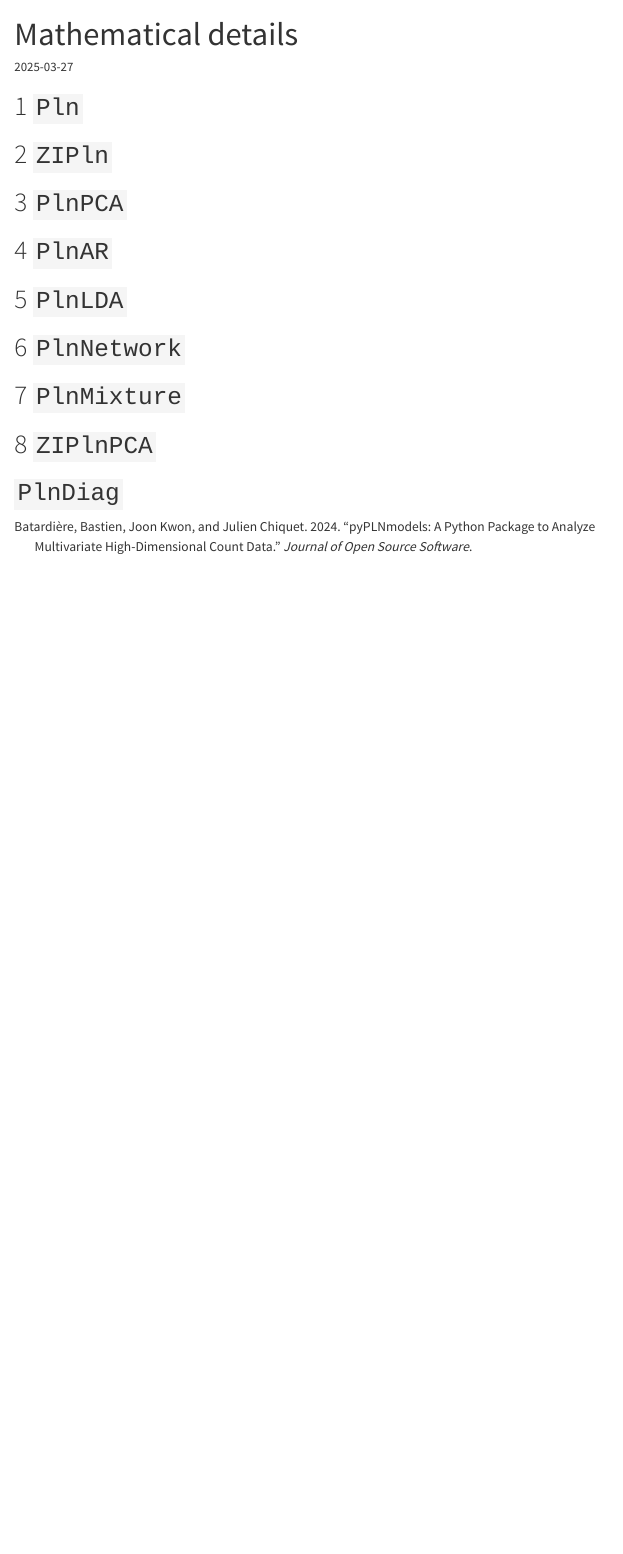
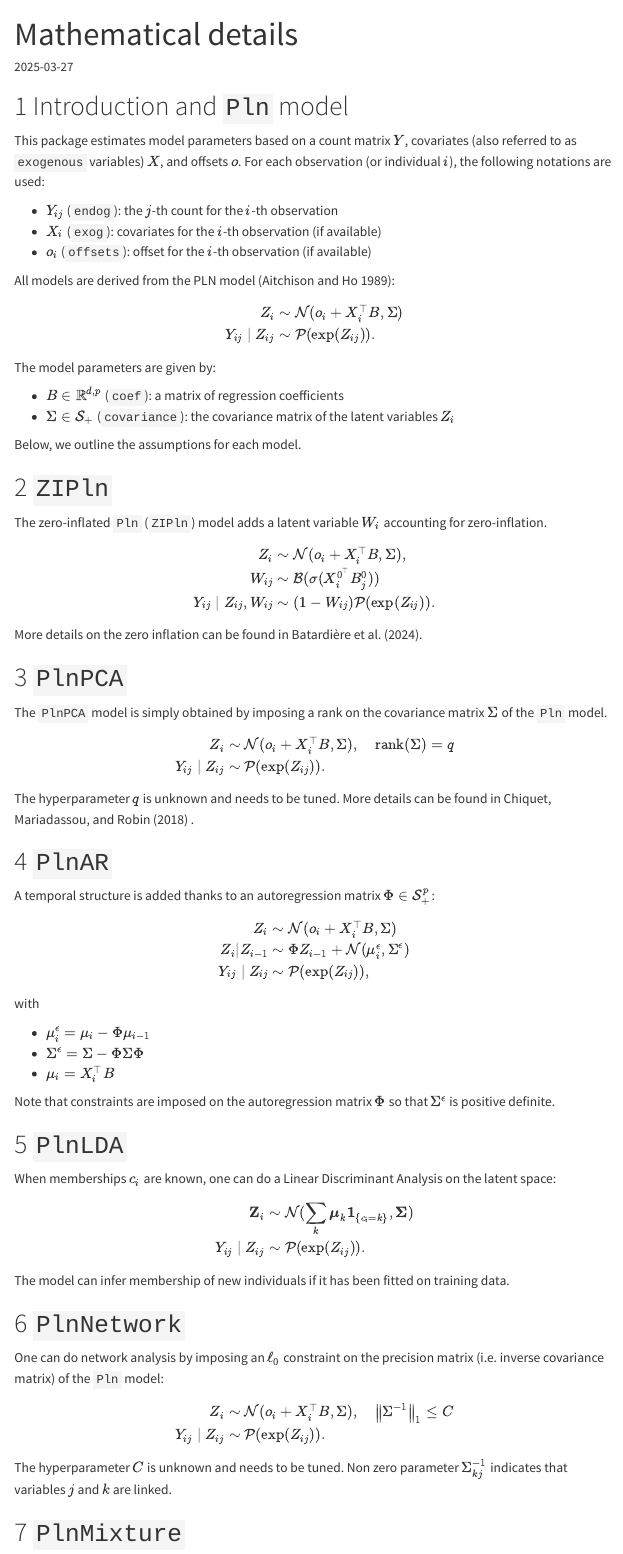
Before and after one commit to PLN-team/pyPLNmodels, a Quarto document (docs/source/vignettes/formulas.qmd): the page in a window 1100 px wide, from its top. Rendered offline with R 4.5, knitr and Pandoc in place of Quarto, with nearby package versions; menus at the side of the page are left out.

Commit message:
Continue

```diff
--- a/docs/source/vignettes/formulas.qmd
+++ b/docs/source/vignettes/formulas.qmd
@@ -15,16 +15,108 @@ nocite: |
   @joss_bastien
 ---
 
+# Introduction and `Pln` model
 
-# `Pln`
+This package estimates model parameters based on a count matrix $Y$, covariates
+(also referred to as `exogenous` variables) $X$, and offsets $o$. For each
+observation (or individual $i$), the following notations are used:
+
+* $Y_{ij}$ (`endog`): the $j$-th count for the $i$-th observation
+* $X_i$ (`exog`): covariates for the $i$-th observation (if available)
+* $o_i$ (`offsets`): offset for the $i$-th observation (if available)
+
+All models are derived from the PLN model [@Aitchison1989]:
+
+
+$$
+\begin{align}
+Z_{i} &\sim \mathcal{N}(o_i + X_i^{\top} B, \Sigma)\\
+Y_{ij} \mid Z_{ij} &\sim \mathcal{P}(\exp(Z_{ij})).
+\end{align}
+$$
+
+The model parameters are given by:
+
+* $B \in \mathbb R^{d,p}$ (`coef`): a matrix of regression coefficients
+* $\Sigma \in \mathcal S_{+}$ (`covariance`): the covariance matrix of the latent variables $Z_i$
+
+
+Below, we outline the assumptions for each model.
 
 # `ZIPln`
 
+The zero-inflated `Pln` (`ZIPln`) model adds a latent variable $W_i$
+accounting for zero-inflation.
+
+$$
+\begin{align}
+Z_{i} &\sim \mathcal{N}(o_i + X_i^{\top} B, \Sigma), \\
+W_{ij} &\sim \mathcal{B}(\sigma(X_i^{0^{\top}} B^0_j))\\
+Y_{ij} \mid Z_{ij}, W_{ij} &\sim (1 - W_{ij})\mathcal{P}(\exp(Z_{ij})).
+\end{align}
+$$
+
+More details on the zero inflation can be found in @zeroinflation.
+
 # `PlnPCA`
+
+The `PlnPCA` model is simply obtained by imposing a rank on the covariance matrix
+$\Sigma$ of the `Pln` model.
+
+$$
+\begin{align}
+Z_{i} &\sim \mathcal{N}(o_i + X_i^{\top} B, \Sigma), \quad \operatorname{rank}(\Sigma) = q\\
+Y_{ij} \mid Z_{ij} &\sim \mathcal{P}(\exp(Z_{ij})).
+\end{align}
+$$
+
+The hyperparameter $q$ is unknown and needs to be tuned. More details can be found in @chiquet2018variational .
 
 # `PlnAR`
 
+A temporal structure is added thanks to an autoregression matrix $\Phi \in \mathcal S^{p}_+$:
+
+$$
+\begin{align}
+Z_{i} & \sim \mathcal{N}(o_i + X_i^{\top} B, \Sigma)\\
+Z_{i}|Z_{i-1} &  \sim \Phi Z_{i-1} + \mathcal N(\mu^{\epsilon}_i, \Sigma^{\epsilon}) \\
+Y_{ij} \mid Z_{ij} &\sim \mathcal{P}(\exp(Z_{ij})),
+\end{align}
+$$
+
+with
+
+- $\mu^{\epsilon}_i = \mu_i - \Phi \mu_{i-1}$
+- $\Sigma^{\epsilon} = \Sigma - \Phi \Sigma \Phi$
+- $\mu_i= X_i^{\top} B$
+
+Note that constraints are imposed on the autoregression matrix $\Phi$ so that $\Sigma^{\epsilon}$ is positive definite.
+
 # `PlnLDA`
+
+When memberships $c_i$ are known, one can do a Linear Discriminant Analysis on the latent space:
+
+$$
+\begin{align}
+\mathbf{Z}_i & \sim \mathcal{N}(\sum_k {\boldsymbol\mu}_k \mathbf{1}_{\{c_i= k\}}, \boldsymbol\Sigma) \\
+Y_{ij} \mid Z_{ij} & \sim \mathcal{P}(\exp(Z_{ij})).
+\end{align}
+$$
+
+The model can infer membership of new individuals if it has been fitted on training data.
 
 # `PlnNetwork`
 
+One can do network analysis by imposing an $\ell_0$ constraint on the precision
+matrix (i.e. inverse covariance matrix) of the `Pln` model:
+
+
+$$
+\begin{align}
+Z_{i} &\sim \mathcal{N}(o_i + X_i^{\top} B, \Sigma), \quad \left\| \Sigma^{-1} \right\|_1 \leq C \\
+Y_{ij} \mid Z_{ij} &\sim \mathcal{P}(\exp(Z_{ij})).
+\end{align}
+$$
+
+The hyperparameter $C$ is unknown and needs to be tuned. Non zero parameter
+$\Sigma^{-1}_{kj}$ indicates that variables $j$ and $k$ are linked.
```
Also changed, not shown: docs/source/vignettes/autoreg.qmd (+18 -0 lines), docs/source/vignettes/zero_inflation.qmd (+1 -1 lines), docs/source/vignettes/bib.bib, docs/source/vignettes/formulas.qmd (27 more changed lines).
